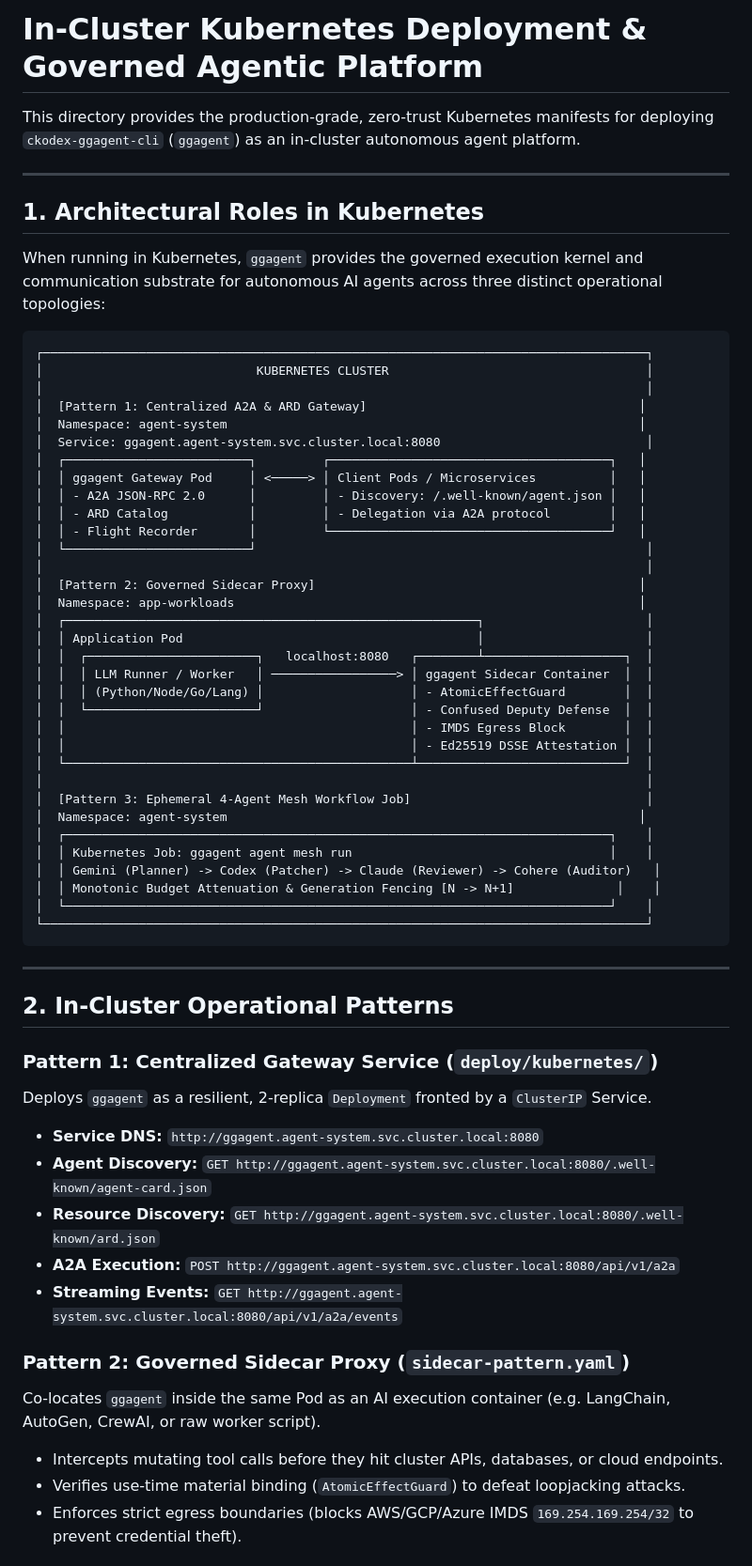
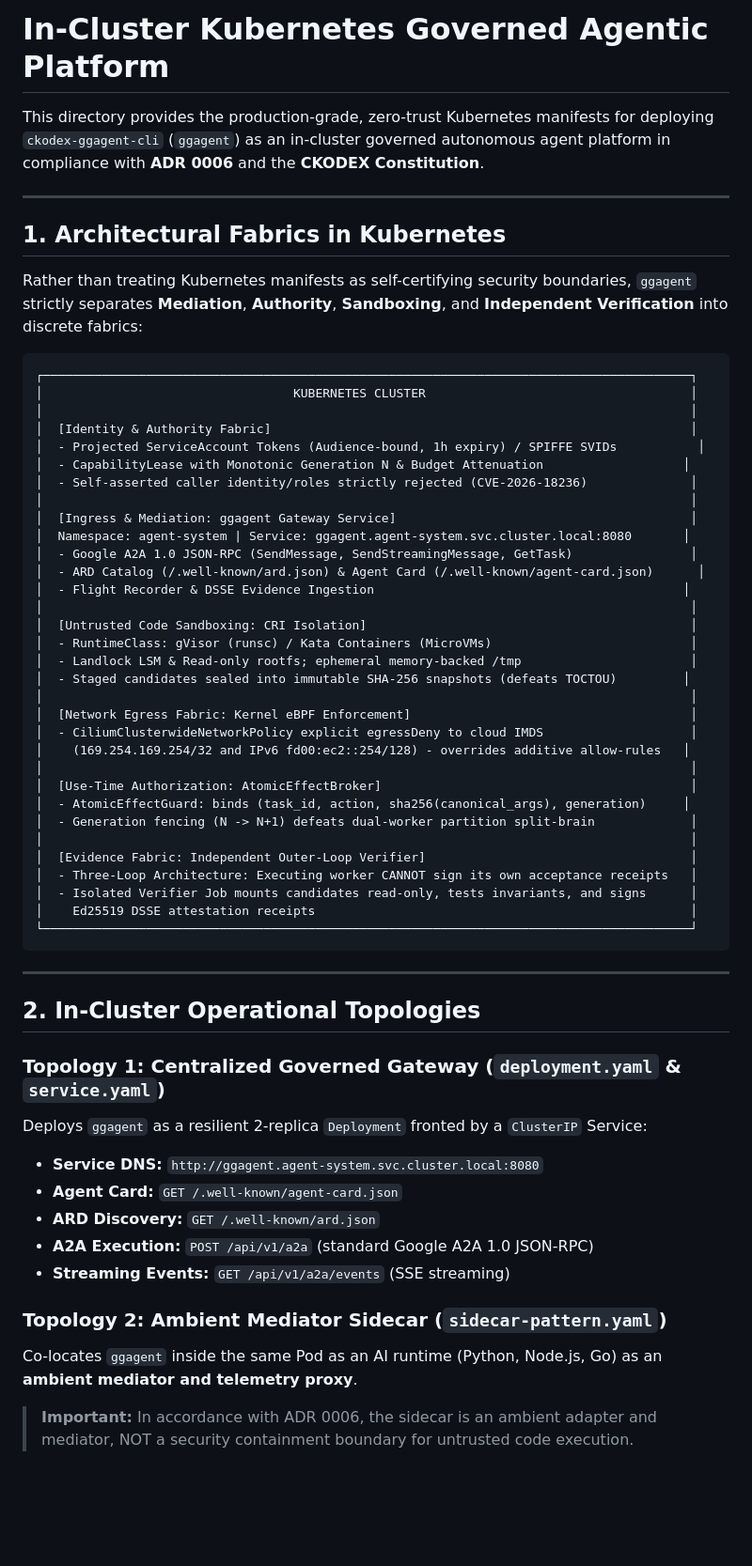
Before and after one commit to MChorfa/ckodex-ggagent-cli, a Markdown page: deploy/kubernetes/README.md, the part around one of its changes. Shown at 94% size. GitHub-like rendering; blank space fills up the shorter version.

Commit message:
docs(k8s): Update in-cluster deployment guide to reflect ADR-0006 governed architecture

````diff
--- a/deploy/kubernetes/README.md
+++ b/deploy/kubernetes/README.md
@@ -1,64 +1,61 @@
-# In-Cluster Kubernetes Deployment & Governed Agentic Platform
+# In-Cluster Kubernetes Governed Agentic Platform
 
-This directory provides the production-grade, zero-trust Kubernetes manifests for deploying `ckodex-ggagent-cli` (`ggagent`) as an in-cluster autonomous agent platform.
+This directory provides the production-grade, zero-trust Kubernetes manifests for deploying `ckodex-ggagent-cli` (`ggagent`) as an in-cluster governed autonomous agent platform in compliance with **ADR 0006** and the **CKODEX Constitution**.
 
 ---
 
-## 1. Architectural Roles in Kubernetes
+## 1. Architectural Fabrics in Kubernetes
 
-When running in Kubernetes, `ggagent` provides the governed execution kernel and communication substrate for autonomous AI agents across three distinct operational topologies:
+Rather than treating Kubernetes manifests as self-certifying security boundaries, `ggagent` strictly separates **Mediation**, **Authority**, **Sandboxing**, and **Independent Verification** into discrete fabrics:
 
 ```text
-┌──────────────────────────────────────────────────────────────────────────────────┐
-│                             KUBERNETES CLUSTER                                   │
-│                                                                                  │
-│  [Pattern 1: Centralized A2A & ARD Gateway]                                     │
-│  Namespace: agent-system                                                        │
-│  Service: ggagent.agent-system.svc.cluster.local:8080                            │
-│  ┌─────────────────────────┐         ┌──────────────────────────────────────┐   │
-│  │ ggagent Gateway Pod     │ <─────> │ Client Pods / Microservices          │   │
-│  │ - A2A JSON-RPC 2.0      │         │ - Discovery: /.well-known/agent.json │   │
-│  │ - ARD Catalog           │         │ - Delegation via A2A protocol        │   │
-│  │ - Flight Recorder       │         └──────────────────────────────────────┘   │
-│  └─────────────────────────┘                                                     │
-│                                                                                  │
-│  [Pattern 2: Governed Sidecar Proxy]                                            │
-│  Namespace: app-workloads                                                       │
-│  ┌────────────────────────────────────────────────────────┐                      │
-│  │ Application Pod                                        │                      │
-│  │  ┌───────────────────────┐   localhost:8080   ┌────────┴───────────────────┐  │
-│  │  │ LLM Runner / Worker   │ ─────────────────> │ ggagent Sidecar Container  │  │
-│  │  │ (Python/Node/Go/Lang) │                    │ - AtomicEffectGuard        │  │
-│  │  └───────────────────────┘                    │ - Confused Deputy Defense  │  │
-│  │                                               │ - IMDS Egress Block        │  │
-│  │                                               │ - Ed25519 DSSE Attestation │  │
-│  └───────────────────────────────────────────────┴────────────────────────────┘  │
-│                                                                                  │
-│  [Pattern 3: Ephemeral 4-Agent Mesh Workflow Job]                                │
-│  Namespace: agent-system                                                        │
-│  ┌──────────────────────────────────────────────────────────────────────────┐    │
-│  │ Kubernetes Job: ggagent agent mesh run                                   │    │
-│  │ Gemini (Planner) -> Codex (Patcher) -> Claude (Reviewer) -> Cohere (Auditor)   │
-│  │ Monotonic Budget Attenuation & Generation Fencing [N -> N+1]              │    │
-│  └──────────────────────────────────────────────────────────────────────────┘    │
-└──────────────────────────────────────────────────────────────────────────────────┘
+┌────────────────────────────────────────────────────────────────────────────────────────┐
+│                                  KUBERNETES CLUSTER                                    │
+│                                                                                        │
+│  [Identity & Authority Fabric]                                                         │
+│  - Projected ServiceAccount Tokens (Audience-bound, 1h expiry) / SPIFFE SVIDs           │
+│  - CapabilityLease with Monotonic Generation N & Budget Attenuation                   │
+│  - Self-asserted caller identity/roles strictly rejected (CVE-2026-18236)              │
+│                                                                                        │
+│  [Ingress & Mediation: ggagent Gateway Service]                                        │
+│  Namespace: agent-system | Service: ggagent.agent-system.svc.cluster.local:8080       │
+│  - Google A2A 1.0 JSON-RPC (SendMessage, SendStreamingMessage, GetTask)                │
+│  - ARD Catalog (/.well-known/ard.json) & Agent Card (/.well-known/agent-card.json)      │
+│  - Flight Recorder & DSSE Evidence Ingestion                                          │
+│                                                                                        │
+│  [Untrusted Code Sandboxing: CRI Isolation]                                            │
+│  - RuntimeClass: gVisor (runsc) / Kata Containers (MicroVMs)                           │
+│  - Landlock LSM & Read-only rootfs; ephemeral memory-backed /tmp                       │
+│  - Staged candidates sealed into immutable SHA-256 snapshots (defeats TOCTOU)         │
+│                                                                                        │
+│  [Network Egress Fabric: Kernel eBPF Enforcement]                                      │
+│  - CiliumClusterwideNetworkPolicy explicit egressDeny to cloud IMDS                    │
+│    (169.254.169.254/32 and IPv6 fd00:ec2::254/128) - overrides additive allow-rules   │
+│                                                                                        │
+│  [Use-Time Authorization: AtomicEffectBroker]                                          │
+│  - AtomicEffectGuard: binds (task_id, action, sha256(canonical_args), generation)     │
+│  - Generation fencing (N -> N+1) defeats dual-worker partition split-brain             │
+│                                                                                        │
+│  [Evidence Fabric: Independent Outer-Loop Verifier]                                    │
+│  - Three-Loop Architecture: Executing worker CANNOT sign its own acceptance receipts   │
+│  - Isolated Verifier Job mounts candidates read-only, tests invariants, and signs      │
+│    Ed25519 DSSE attestation receipts                                                   │
+└────────────────────────────────────────────────────────────────────────────────────────┘
 ```
 
 ---
 
-## 2. In-Cluster Operational Patterns
+## 2. In-Cluster Operational Topologies
 
-### Pattern 1: Centralized Gateway Service (`deploy/kubernetes/`)
-Deploys `ggagent` as a resilient, 2-replica `Deployment` fronted by a `ClusterIP` Service.
+### Topology 1: Centralized Governed Gateway (`deployment.yaml` & `service.yaml`)
+Deploys `ggagent` as a resilient 2-replica `Deployment` fronted by a `ClusterIP` Service:
 - **Service DNS:** `http://ggagent.agent-system.svc.cluster.local:8080`
-- **Agent Discovery:** `GET http://ggagent.agent-system.svc.cluster.local:8080/.well-known/agent-card.json`
-- **Resource Discovery:** `GET http://ggagent.agent-system.svc.cluster.local:8080/.well-known/ard.json`
-- **A2A Execution:** `POST http://ggagent.agent-system.svc.cluster.local:8080/api/v1/a2a`
-- **Streaming Events:** `GET http://ggagent.agent-system.svc.cluster.local:8080/api/v1/a2a/events`
+- **Agent Card:** `GET /.well-known/agent-card.json`
+- **ARD Discovery:** `GET /.well-known/ard.json`
+- **A2A Execution:** `POST /api/v1/a2a` (standard Google A2A 1.0 JSON-RPC)
+- **Streaming Events:** `GET /api/v1/a2a/events` (SSE streaming)
 
-### Pattern 2: Governed Sidecar Proxy (`sidecar-pattern.yaml`)
-Co-locates `ggagent` inside the same Pod as an AI execution container (e.g. LangChain, AutoGen, CrewAI, or raw worker script).
-- Intercepts mutating tool calls before they hit cluster APIs, databases, or cloud endpoints.
-- Verifies use-time material binding (`AtomicEffectGuard`) to defeat loopjacking attacks.
-- Enforces strict egress boundaries (blocks AWS/GCP/Azure IMDS `169.254.169.254/32` to prevent credential theft).
+### Topology 2: Ambient Mediator Sidecar (`sidecar-pattern.yaml`)
+Co-locates `ggagent` inside the same Pod as an AI runtime (Python, Node.js, Go) as an **ambient mediator and telemetry proxy**.
+> **Important:** In accordance with ADR 0006, the sidecar is an ambient adapter and mediator, NOT a security containment boundary for untrusted code execution.
 
````
Also changed, not shown: other parts of deploy/kubernetes/README.md (+53 -33 lines).
